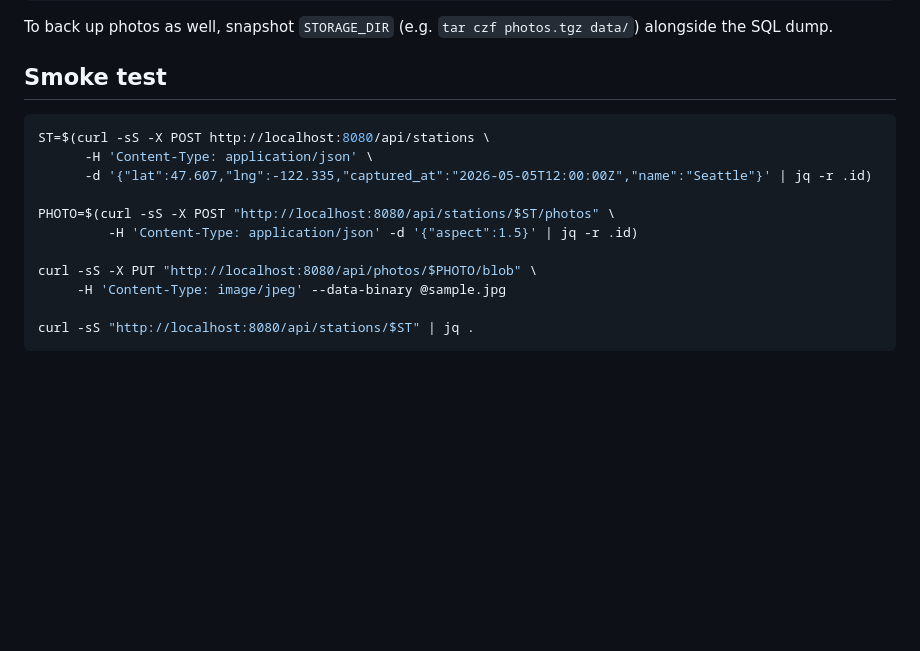
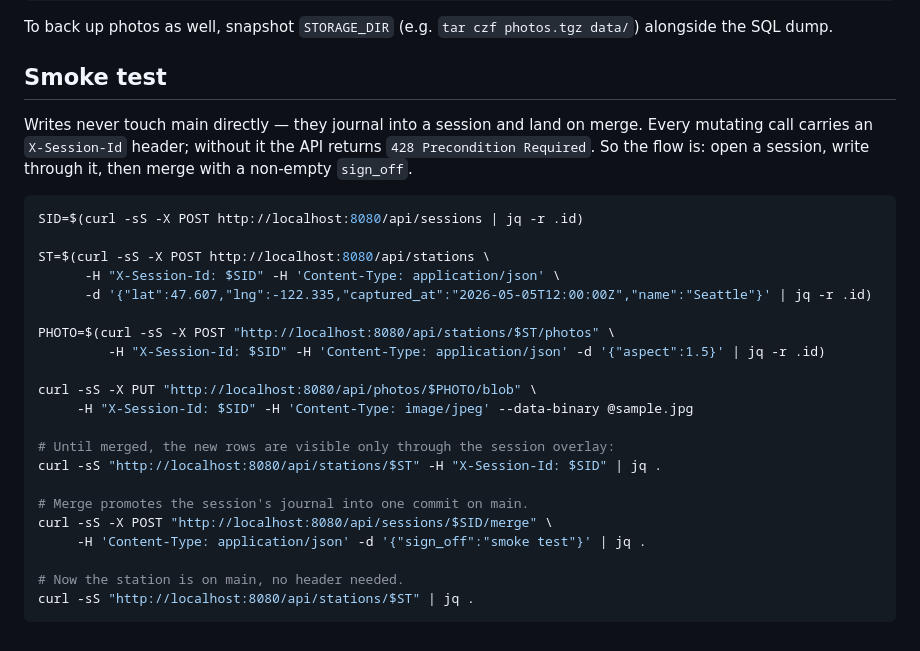
Before and after one commit to bmander/panorama-builder, a Markdown page: backend/README.md, the part around the change. Rendered like a GitHub page; blank space fills up the shorter version.

Commit message:
Fix backend README smoke test for the session/trust model
The curl examples posted writes directly to /api/stations and /api/photos,
which now return 428 since every mutation must carry X-Session-Id. Open a
session first, thread the header through each write, read back via the
overlay, then merge with a sign_off and read from main.

Co-Authored-By: Claude Opus 4.7 (1M context) <noreply@anthropic.com>

````diff
--- a/backend/README.md
+++ b/backend/README.md
@@ -136,16 +136,31 @@ photos.tgz data/`) alongside the SQL dump.
 
 ## Smoke test
 
+Writes never touch main directly — they journal into a session and land on
+merge. Every mutating call carries an `X-Session-Id` header; without it the
+API returns `428 Precondition Required`. So the flow is: open a session,
+write through it, then merge with a non-empty `sign_off`.
+
 ```sh
+SID=$(curl -sS -X POST http://localhost:8080/api/sessions | jq -r .id)
+
 ST=$(curl -sS -X POST http://localhost:8080/api/stations \
-      -H 'Content-Type: application/json' \
+      -H "X-Session-Id: $SID" -H 'Content-Type: application/json' \
       -d '{"lat":47.607,"lng":-122.335,"captured_at":"2026-05-05T12:00:00Z","name":"Seattle"}' | jq -r .id)
 
 PHOTO=$(curl -sS -X POST "http://localhost:8080/api/stations/$ST/photos" \
-         -H 'Content-Type: application/json' -d '{"aspect":1.5}' | jq -r .id)
+         -H "X-Session-Id: $SID" -H 'Content-Type: application/json' -d '{"aspect":1.5}' | jq -r .id)
 
 curl -sS -X PUT "http://localhost:8080/api/photos/$PHOTO/blob" \
-     -H 'Content-Type: image/jpeg' --data-binary @sample.jpg
+     -H "X-Session-Id: $SID" -H 'Content-Type: image/jpeg' --data-binary @sample.jpg
 
+# Until merged, the new rows are visible only through the session overlay:
+curl -sS "http://localhost:8080/api/stations/$ST" -H "X-Session-Id: $SID" | jq .
+
+# Merge promotes the session's journal into one commit on main.
+curl -sS -X POST "http://localhost:8080/api/sessions/$SID/merge" \
+     -H 'Content-Type: application/json' -d '{"sign_off":"smoke test"}' | jq .
+
+# Now the station is on main, no header needed.
 curl -sS "http://localhost:8080/api/stations/$ST" | jq .
 ```
````
